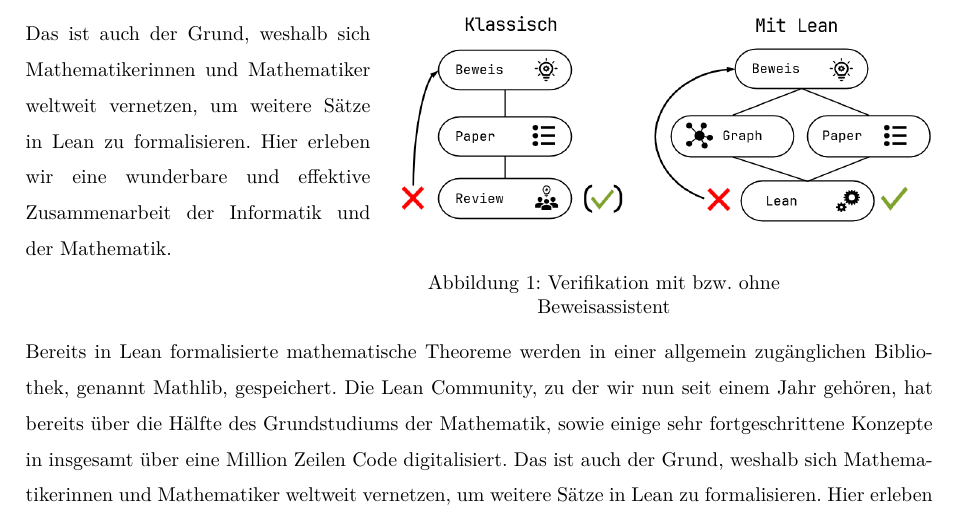
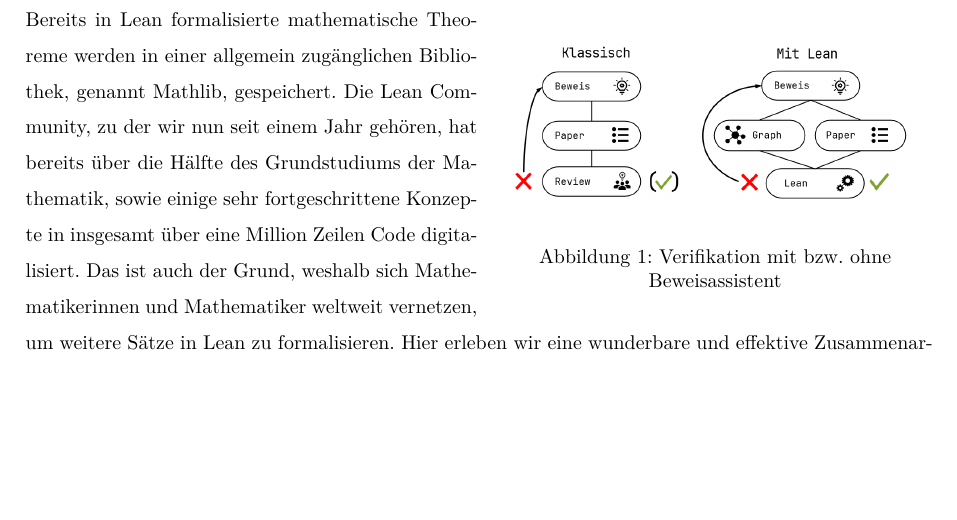
Before and after one commit to Bergschaf/Localic-Caratheodory-Extensions, a LaTeX document (Langfassung/main.tex): part of page 5 of 25, cut at the place of the change, the shorter picture padded with empty space. Compiled offline with XeLaTeX.

Commit message:
grafik formalisieren 3

```diff
--- a/Langfassung/main.tex
+++ b/Langfassung/main.tex
@@ -277,17 +277,14 @@
     \section{Motivation und Aufgabenstellung}
     \glqq Wir können eine Kugel allein durch Zerschneiden und anschließendem Drehen wieder zu zwei identischen Kopien der Ausgangskugel zusammenfügen.\grqq~Dass das mit der klassischen Mengenlehre gilt, folgt aus dem Satz von Banach-Tarski \autocite{noauthor_banach-tarski-paradoxon_2024}. Auch uns erschien diese Aussage anfänglich unglaublich, weshalb wir in unserem Jugend-forscht-Projekt des letzten Jahres den mathematischen Beweis des Banach-Tarski-Paradoxons näher beleuchteten. Indem wir den Beweis Stück für Stück durchdrangen, gingen wir automatisch den Weg einer klassischen Verifikation eines mathematischen Papers (siehe Abbildung \ref{Abb1}, linke Spalte). Da der Prozess der menschlichen Kontrolle aber durchaus fehleranfällig ist, stellten wir uns die Frage, ob man diese Fehlbarkeit nicht umgehen könnte. Dabei stießen wir auf den mathematischen Beweisassistenten Lean. Diese auf der gleichnamigen Programmiersprache Lean basierende Software erlaubt es uns, die entsprechenden mathematischen Objekte zu definieren, sowie deren Eigenschaften inkl. Beweis zu formalisieren. Ausgehend von der Typentheorie überprüft Lean die Standhaftigkeit des Beweises und markiert ggf. Fehler, was das Beweisen erleichtert. Dies bedeutet im Umkehrschluss aber auch, dass Lean den Anspruch einer absoluten mathematischen Korrektheit erheben kann (siehe Abbildung \ref{Abb1}, rechte Spalte). Die Lean Community, zu der wir nun seit einem Jahr gehören, hat bereits über die Hälfte des Grundstudiums der Mathematik, sowie einige sehr fortgeschrittene Konzepte in insgesamt über eine Million Zeilen Code digitalisiert.
 
-    \begin{minipage}{.38\textwidth}
-        Das ist auch der Grund, weshalb sich Mathematikerinnen und Mathematiker weltweit vernetzen, um weitere Sätze in Lean zu formalisieren. Hier erleben wir eine wunderbare und effektive Zusammenarbeit der Informatik und der Mathematik. \\
-    \end{minipage}
-    \begin{minipage}{.5\textwidth}
+
+    \begin{wrapfigure}{R}{0.48\textwidth}
         \begin{center}
-            \includegraphics[width=1.3\textwidth]{Formalisierung_Grafik.png}
+            \includegraphics[width=0.48\textwidth]{Formalisierung_Grafik.png}
         \end{center}
-        \captionof{figure}{Verifikation mit bzw. ohne Beweisassistent}
+        \caption{Verifikation mit bzw. ohne Beweisassistent}
         \label{Abb1}
-    \end{minipage}\\
-
+    \end{wrapfigure}
     \noindent Bereits in Lean formalisierte mathematische Theoreme werden in einer allgemein zugänglichen Bibliothek, genannt Mathlib, gespeichert. Die Lean Community, zu der wir nun seit einem Jahr gehören, hat bereits über die Hälfte des Grundstudiums der Mathematik, sowie einige sehr fortgeschrittene Konzepte in insgesamt über eine Million Zeilen Code digitalisiert. Das ist auch der Grund, weshalb sich Mathematikerinnen und Mathematiker weltweit vernetzen, um weitere Sätze in Lean zu formalisieren. Hier erleben wir eine wunderbare und effektive Zusammenarbeit der Informatik und der Mathematik. \\
 
 
```
